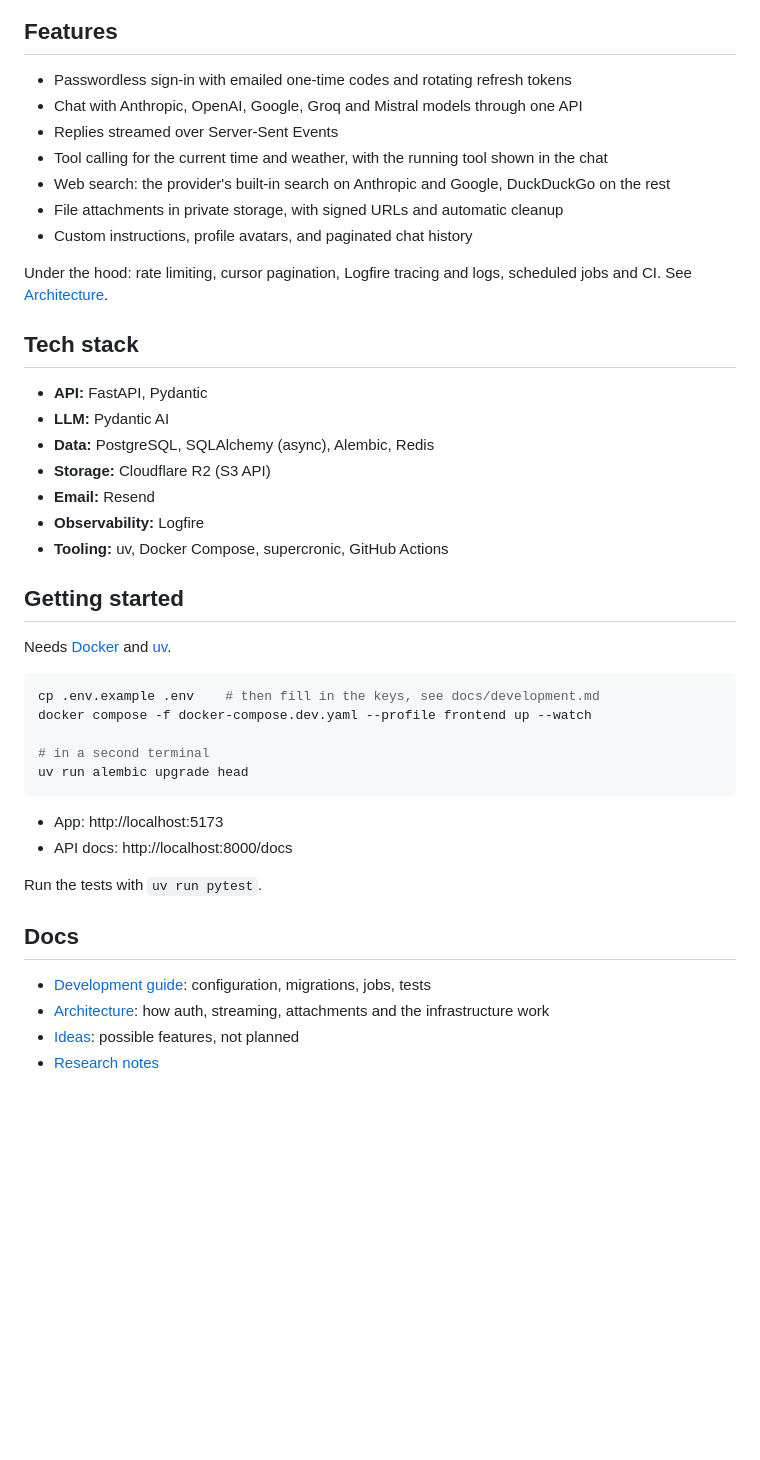
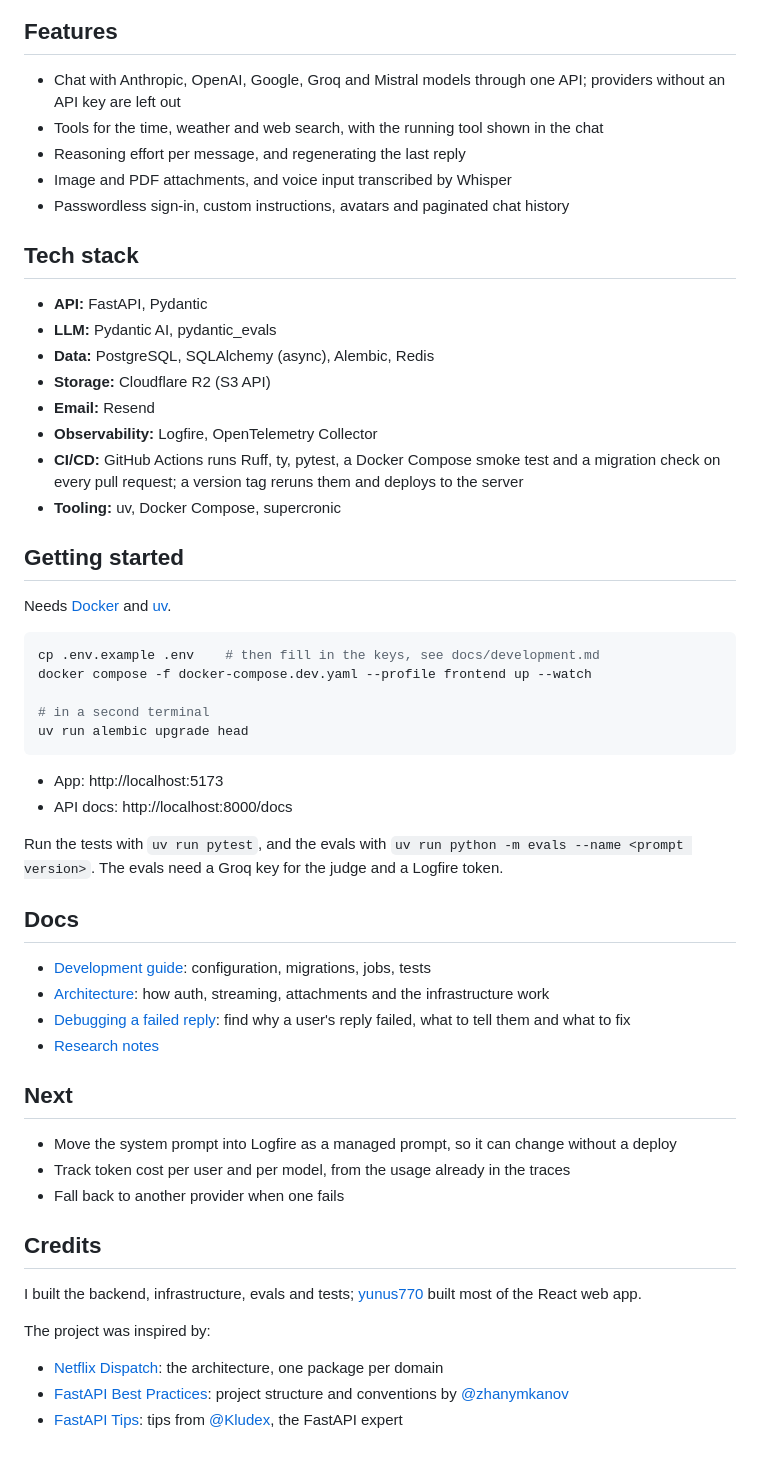
Before and after one commit to mekanbaymyradov/AI-Hub, a Markdown page: README.md, the part around one of its changes. GitHub-like rendering; blank space fills up the shorter version.

```diff
--- a/README.md
+++ b/README.md
@@ -28,26 +121,26 @@ This project was highly inspired by:
 
 ## Features
 
-- Passwordless sign-in with emailed one-time codes and rotating refresh tokens
-- Chat with Anthropic, OpenAI, Google, Groq and Mistral models through one API
-- Replies streamed over Server-Sent Events
-- Tool calling for the current time and weather, with the running tool shown in the chat
-- Web search: the provider's built-in search on Anthropic and Google, DuckDuckGo on the rest
-- File attachments in private storage, with signed URLs and automatic cleanup
-- Custom instructions, profile avatars, and paginated chat history
-
-Under the hood: rate limiting, cursor pagination, Logfire tracing and logs,
-scheduled jobs and CI. See [Architecture](docs/architecture.md).
+- Chat with Anthropic, OpenAI, Google, Groq and Mistral models through one API;
+  providers without an API key are left out
+- Tools for the time, weather and web search, with the running tool shown in
+  the chat
+- Reasoning effort per message, and regenerating the last reply
+- Image and PDF attachments, and voice input transcribed by Whisper
+- Passwordless sign-in, custom instructions, avatars and paginated chat history
 
 ## Tech stack
 
 - **API:** FastAPI, Pydantic
-- **LLM:** Pydantic AI
+- **LLM:** Pydantic AI, pydantic_evals
 - **Data:** PostgreSQL, SQLAlchemy (async), Alembic, Redis
 - **Storage:** Cloudflare R2 (S3 API)
 - **Email:** Resend
-- **Observability:** Logfire
-- **Tooling:** uv, Docker Compose, supercronic, GitHub Actions
+- **Observability:** Logfire, OpenTelemetry Collector
+- **CI/CD:** GitHub Actions runs Ruff, ty, pytest, a Docker Compose smoke test
+  and a migration check on every pull request; a version tag reruns them and
+  deploys to the server
+- **Tooling:** uv, Docker Compose, supercronic
 
 ## Getting started
 
@@ -64,11 +157,31 @@ uv run alembic upgrade head
 - App: http://localhost:5173
 - API docs: http://localhost:8000/docs
 
-Run the tests with `uv run pytest`.
+Run the tests with `uv run pytest`, and the evals with
+`uv run python -m evals --name <prompt version>`. The evals need a Groq key for
+the judge and a Logfire token.
 
 ## Docs
 
 - [Development guide](docs/development.md): configuration, migrations, jobs, tests
 - [Architecture](docs/architecture.md): how auth, streaming, attachments and the infrastructure work
-- [Ideas](docs/ideas.md): possible features, not planned
+- [Debugging a failed reply](docs/debugging-a-failed-reply.md): find why a user's reply failed, what to tell them and what to fix
 - [Research notes](docs/RESEARCH.md)
+
+## Next
+
+- Move the system prompt into Logfire as a managed prompt, so it can change
+  without a deploy
+- Track token cost per user and per model, from the usage already in the traces
+- Fall back to another provider when one fails
+
+## Credits
+
+I built the backend, infrastructure, evals and tests;
+[yunus770](https://github.com/yunus770) built most of the React web app.
+
+The project was inspired by:
+
+- [Netflix Dispatch](https://github.com/Netflix/dispatch/tree/main/src/dispatch): the architecture, one package per domain
+- [FastAPI Best Practices](https://github.com/zhanymkanov/fastapi-best-practices): project structure and conventions by [@zhanymkanov](https://github.com/zhanymkanov)
+- [FastAPI Tips](https://github.com/Kludex/fastapi-tips): tips from [@Kludex](https://github.com/Kludex), the FastAPI expert
```
Also changed, not shown: other parts of README.md (+106 -13 lines), docs/debugging-a-failed-reply.md (added, +110 -0 lines), docs/ideas.md (deleted, +0 -20 lines), docs/images/chat-reply.png (added), docs/images/model-run.png (added), docs/images/trace.png (added).
